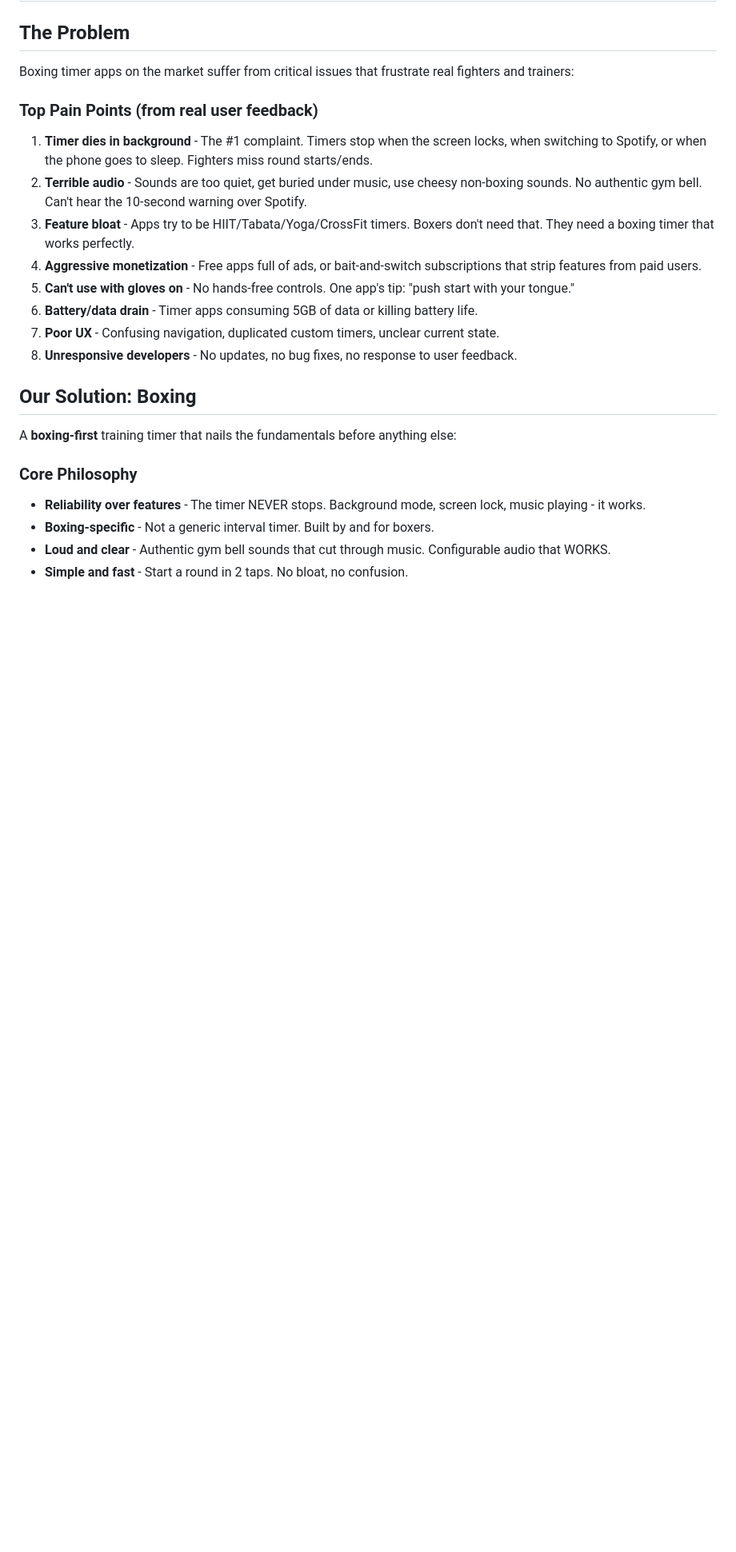
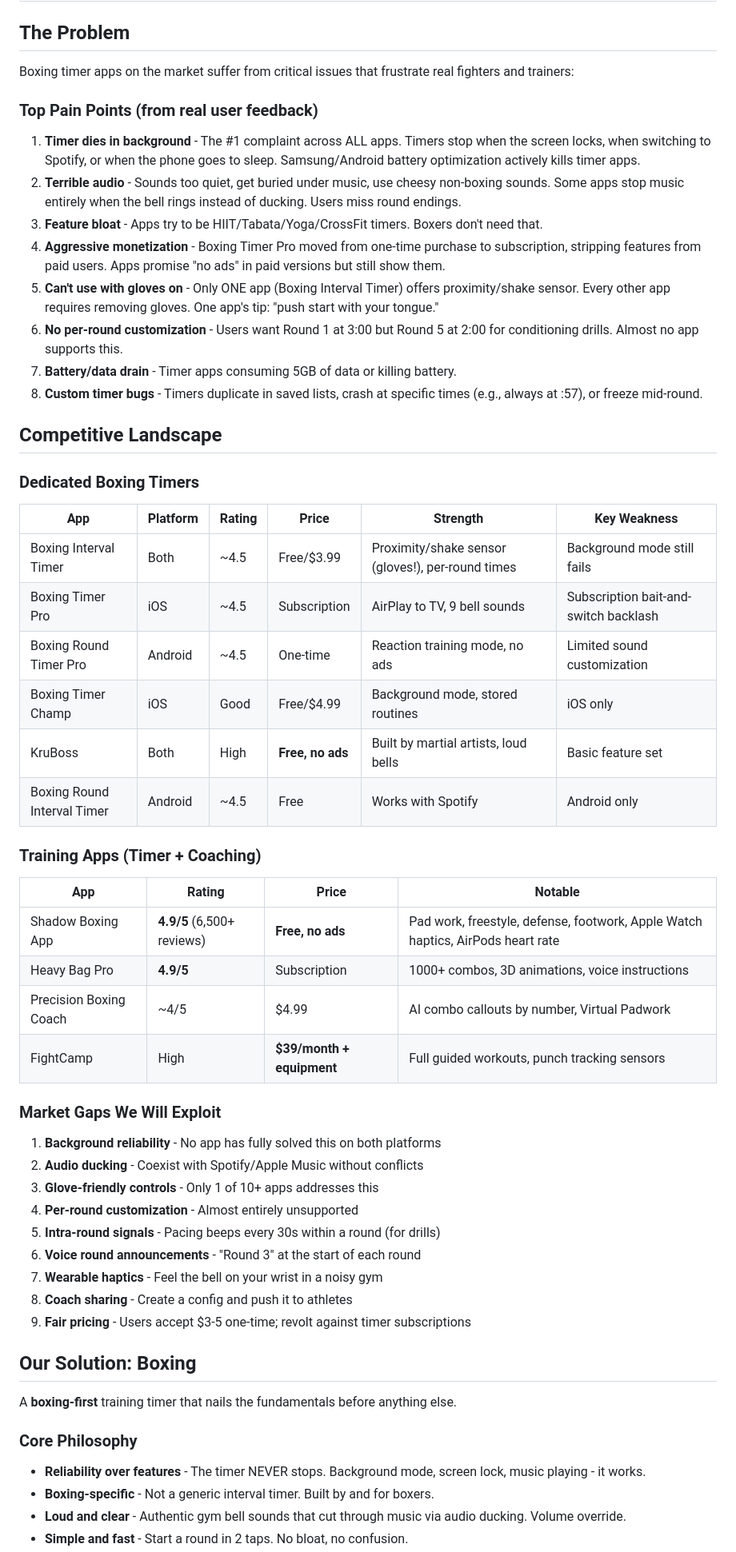
Before and after one commit to iru97/boxing, a Markdown page: docs/VISION.md, the part around one of its changes. Shown at 80% size. Drawn GitHub-style; blank space fills up the shorter version.

```diff
--- a/docs/VISION.md
+++ b/docs/VISION.md
@@ -5,21 +5,54 @@
 Boxing timer apps on the market suffer from critical issues that frustrate real fighters and trainers:
 
 ### Top Pain Points (from real user feedback)
-1. **Timer dies in background** - The #1 complaint. Timers stop when the screen locks, when switching to Spotify, or when the phone goes to sleep. Fighters miss round starts/ends.
-2. **Terrible audio** - Sounds are too quiet, get buried under music, use cheesy non-boxing sounds. No authentic gym bell. Can't hear the 10-second warning over Spotify.
-3. **Feature bloat** - Apps try to be HIIT/Tabata/Yoga/CrossFit timers. Boxers don't need that. They need a boxing timer that works perfectly.
-4. **Aggressive monetization** - Free apps full of ads, or bait-and-switch subscriptions that strip features from paid users.
-5. **Can't use with gloves on** - No hands-free controls. One app's tip: "push start with your tongue."
-6. **Battery/data drain** - Timer apps consuming 5GB of data or killing battery life.
-7. **Poor UX** - Confusing navigation, duplicated custom timers, unclear current state.
-8. **Unresponsive developers** - No updates, no bug fixes, no response to user feedback.
+1. **Timer dies in background** - The #1 complaint across ALL apps. Timers stop when the screen locks, when switching to Spotify, or when the phone goes to sleep. Samsung/Android battery optimization actively kills timer apps.
+2. **Terrible audio** - Sounds too quiet, get buried under music, use cheesy non-boxing sounds. Some apps stop music entirely when the bell rings instead of ducking. Users miss round endings.
+3. **Feature bloat** - Apps try to be HIIT/Tabata/Yoga/CrossFit timers. Boxers don't need that.
+4. **Aggressive monetization** - Boxing Timer Pro moved from one-time purchase to subscription, stripping features from paid users. Apps promise "no ads" in paid versions but still show them.
+5. **Can't use with gloves on** - Only ONE app (Boxing Interval Timer) offers proximity/shake sensor. Every other app requires removing gloves. One app's tip: "push start with your tongue."
+6. **No per-round customization** - Users want Round 1 at 3:00 but Round 5 at 2:00 for conditioning drills. Almost no app supports this.
+7. **Battery/data drain** - Timer apps consuming 5GB of data or killing battery.
+8. **Custom timer bugs** - Timers duplicate in saved lists, crash at specific times (e.g., always at :57), or freeze mid-round.
+
+## Competitive Landscape
+
+### Dedicated Boxing Timers
+
+| App | Platform | Rating | Price | Strength | Key Weakness |
+|-----|----------|--------|-------|----------|--------------|
+| Boxing Interval Timer | Both | ~4.5 | Free/$3.99 | Proximity/shake sensor (gloves!), per-round times | Background mode still fails |
+| Boxing Timer Pro | iOS | ~4.5 | Subscription | AirPlay to TV, 9 bell sounds | Subscription bait-and-switch backlash |
+| Boxing Round Timer Pro | Android | ~4.5 | One-time | Reaction training mode, no ads | Limited sound customization |
+| Boxing Timer Champ | iOS | Good | Free/$4.99 | Background mode, stored routines | iOS only |
+| KruBoss | Both | High | **Free, no ads** | Built by martial artists, loud bells | Basic feature set |
+| Boxing Round Interval Timer | Android | ~4.5 | Free | Works with Spotify | Android only |
+
+### Training Apps (Timer + Coaching)
+
+| App | Rating | Price | Notable |
+|-----|--------|-------|---------|
+| Shadow Boxing App | **4.9/5** (6,500+ reviews) | **Free, no ads** | Pad work, freestyle, defense, footwork, Apple Watch haptics, AirPods heart rate |
+| Heavy Bag Pro | **4.9/5** | Subscription | 1000+ combos, 3D animations, voice instructions |
+| Precision Boxing Coach | ~4/5 | $4.99 | AI combo callouts by number, Virtual Padwork |
+| FightCamp | High | **$39/month + equipment** | Full guided workouts, punch tracking sensors |
+
+### Market Gaps We Will Exploit
+1. **Background reliability** - No app has fully solved this on both platforms
+2. **Audio ducking** - Coexist with Spotify/Apple Music without conflicts
+3. **Glove-friendly controls** - Only 1 of 10+ apps addresses this
+4. **Per-round customization** - Almost entirely unsupported
+5. **Intra-round signals** - Pacing beeps every 30s within a round (for drills)
+6. **Voice round announcements** - "Round 3" at the start of each round
+7. **Wearable haptics** - Feel the bell on your wrist in a noisy gym
+8. **Coach sharing** - Create a config and push it to athletes
+9. **Fair pricing** - Users accept $3-5 one-time; revolt against timer subscriptions
 
 ## Our Solution: Boxing
 
-A **boxing-first** training timer that nails the fundamentals before anything else:
+A **boxing-first** training timer that nails the fundamentals before anything else.
 
 ### Core Philosophy
 - **Reliability over features** - The timer NEVER stops. Background mode, screen lock, music playing - it works.
 - **Boxing-specific** - Not a generic interval timer. Built by and for boxers.
-- **Loud and clear** - Authentic gym bell sounds that cut through music. Configurable audio that WORKS.
+- **Loud and clear** - Authentic gym bell sounds that cut through music via audio ducking. Volume override.
 - **Simple and fast** - Start a round in 2 taps. No bloat, no confusion.
```
Also changed, not shown: other parts of docs/VISION.md (+58 -40 lines).
